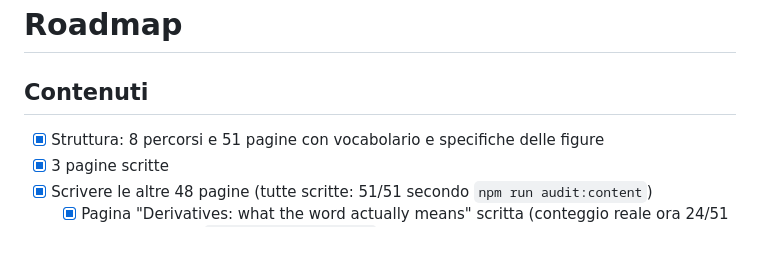
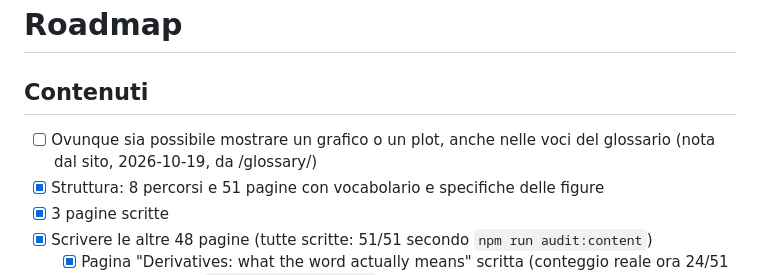
Before and after one commit to alessiomartini/markets-first-principles, a Markdown page: ROADMAP.md, the part around one of its changes. Drawn GitHub-style; blank space fills up the shorter version.

Commit message:
Note dal sito portate nel ROADMAP (#50)
Co-authored-by: Claude Sonnet 5.5 <noreply@anthropic.com>

```diff
--- a/ROADMAP.md
+++ b/ROADMAP.md
@@ -6,6 +6,7 @@ Unico file per todo, idee, decisioni e diario, letto da Projects Overview
 -->
 
 ## Contenuti
+- [ ] Ovunque sia possibile mostrare un grafico o un plot, anche nelle voci del glossario (nota dal sito, 2026-10-19, da /glossary/)
 - [x] Struttura: 8 percorsi e 51 pagine con vocabolario e specifiche delle figure
 - [x] 3 pagine scritte
 - [x] Scrivere le altre 48 pagine (tutte scritte: 51/51 secondo `npm run audit:content`)
```
Also changed, not shown: other parts of ROADMAP.md (+1 -0 lines).
